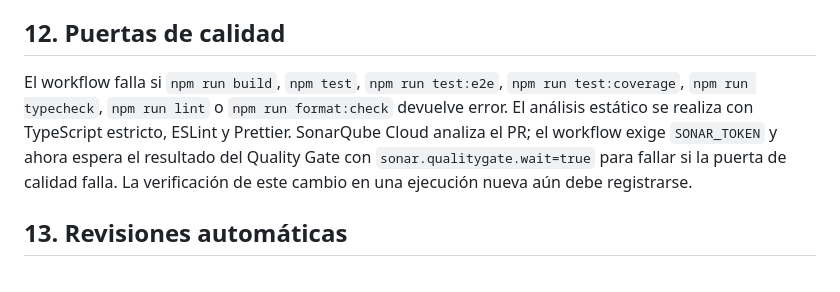
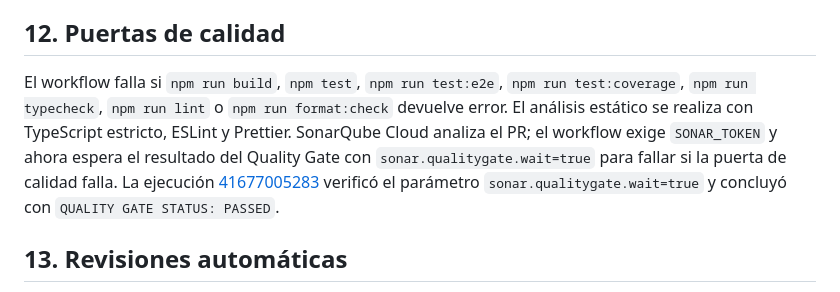
Before and after one commit to Acsa-Jael-Reyes-Gomez/SoporteTecnico-Calidad, a Markdown page: docs/SQA-Plan.md, the part around the change. Drawn GitHub-style.

Commit message:
docs: registrar ejecución comprobada de Quality Gate obligatorio

```diff
--- a/docs/SQA-Plan.md
+++ b/docs/SQA-Plan.md
@@ -76,7 +76,7 @@ Casos aprobados/fallidos, cobertura de líneas/ramas/funciones, errores de compi
 
 ## 12. Puertas de calidad
 
-El workflow falla si `npm run build`, `npm test`, `npm run test:e2e`, `npm run test:coverage`, `npm run typecheck`, `npm run lint` o `npm run format:check` devuelve error. El análisis estático se realiza con TypeScript estricto, ESLint y Prettier. SonarQube Cloud analiza el PR; el workflow exige `SONAR_TOKEN` y ahora espera el resultado del Quality Gate con `sonar.qualitygate.wait=true` para fallar si la puerta de calidad falla. La verificación de este cambio en una ejecución nueva aún debe registrarse.
+El workflow falla si `npm run build`, `npm test`, `npm run test:e2e`, `npm run test:coverage`, `npm run typecheck`, `npm run lint` o `npm run format:check` devuelve error. El análisis estático se realiza con TypeScript estricto, ESLint y Prettier. SonarQube Cloud analiza el PR; el workflow exige `SONAR_TOKEN` y ahora espera el resultado del Quality Gate con `sonar.qualitygate.wait=true` para fallar si la puerta de calidad falla. La ejecución [41677005283](https://github.com/Acsa-Jael-Reyes-Gomez/SoporteTecnico-Calidad/actions/runs/41677005283) verificó el parámetro `sonar.qualitygate.wait=true` y concluyó con `QUALITY GATE STATUS: PASSED`.
 
 ## 13. Revisiones automáticas
 
```
